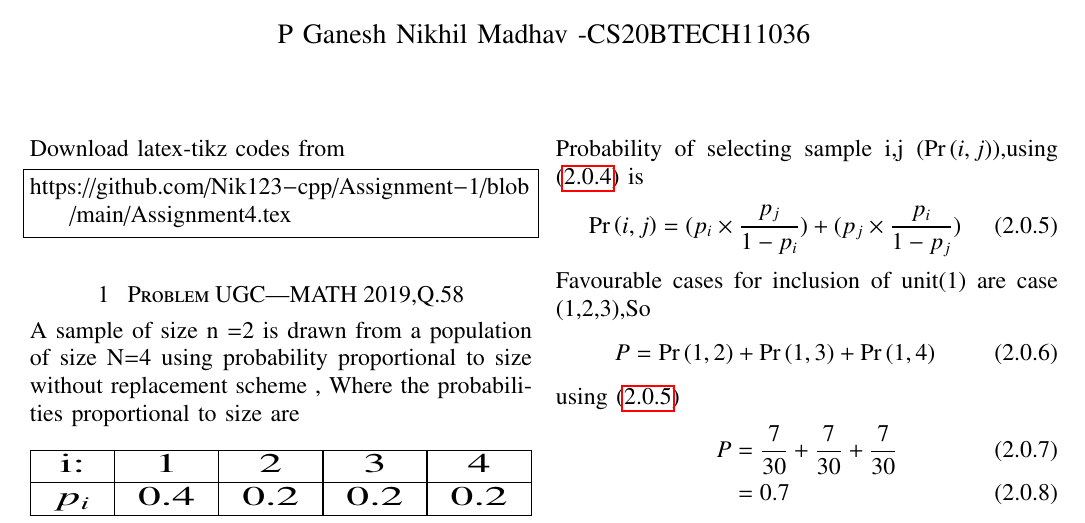
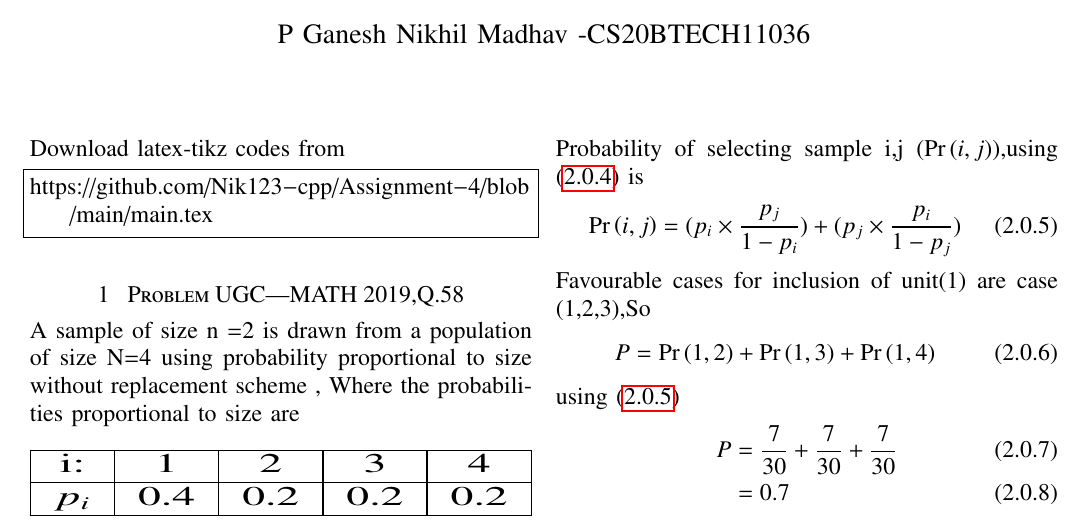
Before and after one commit to Nik123-cpp/Assignment-4, a LaTeX paper (main.tex): part of the page, cut so that both start at the same text. Compiled offline with pdfLaTeX.

Commit message:
Update main.tex

```diff
--- a/main.tex
+++ b/main.tex
@@ -132,7 +132,7 @@ columns=fullflexible
 Download latex-tikz codes from
 %
 \begin{lstlisting}
-https://github.com/Nik123-cpp/Assignment-1/blob/main/Assignment4.tex
+https://github.com/Nik123-cpp/Assignment-4/blob/main/main.tex
 \end{lstlisting}
 \section{ Problem UGC|MATH 2019,Q.58}
 A sample of size n =2 is drawn from a population of size N=4 using probability proportional to size without replacement scheme , Where the probabilities proportional to size are
```
